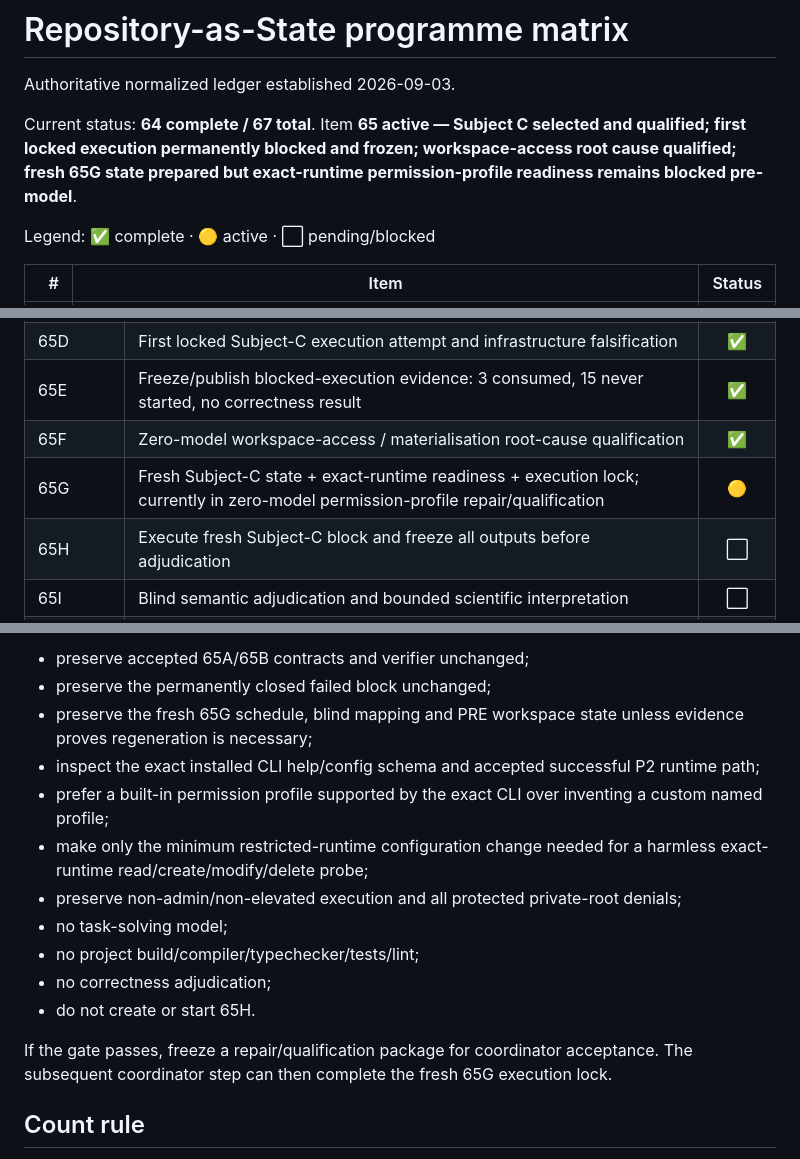
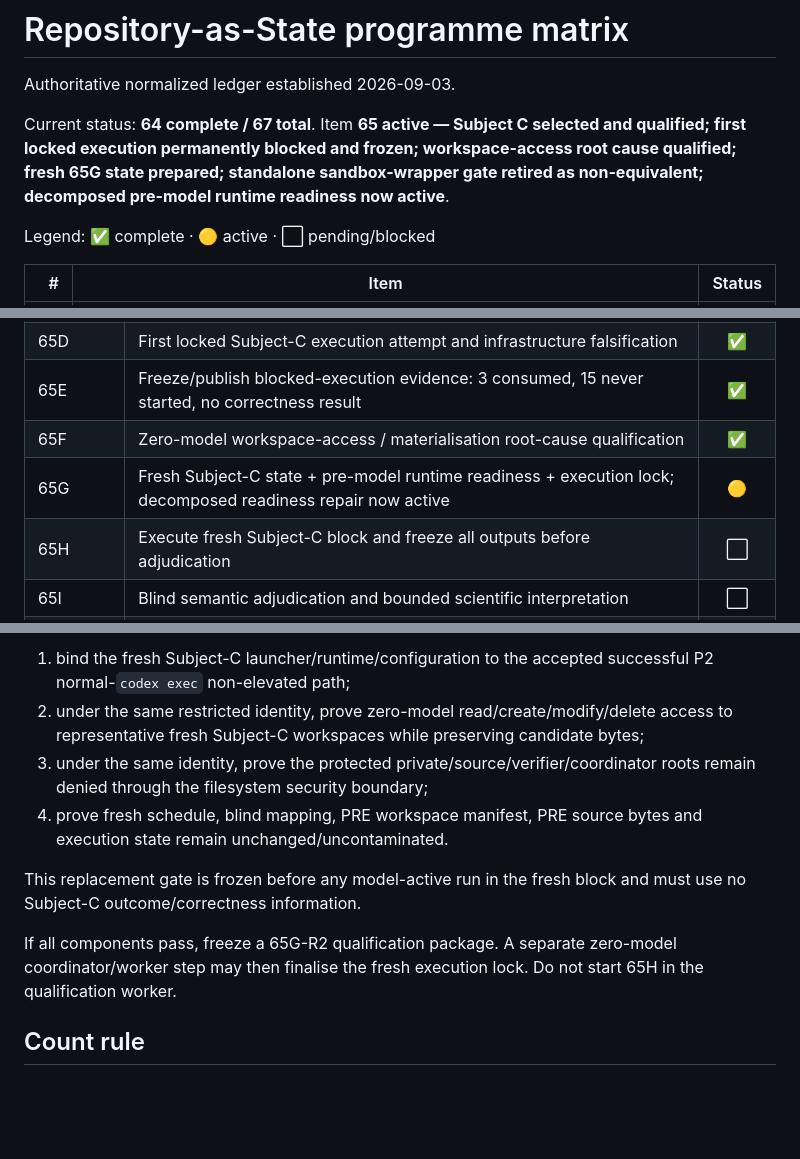
Before and after one commit to PaulJMaddison/repository-as-state, a Markdown page: aidocs/repository-as-state/PROGRAMME-MATRIX.md, 3 parts joined by grey strips. Rendered like a GitHub page; blank space fills up the shorter version.

```diff
--- a/aidocs/repository-as-state/PROGRAMME-MATRIX.md
+++ b/aidocs/repository-as-state/PROGRAMME-MATRIX.md
@@ -2,7 +2,7 @@
 
 Authoritative normalized ledger established 2026-09-03.
 
-Current status: **64 complete / 67 total**. Item **65 active — Subject C selected and qualified; first locked execution permanently blocked and frozen; workspace-access root cause qualified; fresh 65G state prepared but exact-runtime permission-profile readiness remains blocked pre-model**.
+Current status: **64 complete / 67 total**. Item **65 active — Subject C selected and qualified; first locked execution permanently blocked and frozen; workspace-access root cause qualified; fresh 65G state prepared; standalone sandbox-wrapper gate retired as non-equivalent; decomposed pre-model runtime readiness now active**.
 
 Legend: ✅ complete · 🟡 active · ⬜ pending/blocked
 
@@ -95,7 +95,7 @@ The detailed Item-65 substages below do **not** alter the 67-item top-level coun
 | 65D | First locked Subject-C execution attempt and infrastructure falsification | ✅ |
 | 65E | Freeze/publish blocked-execution evidence: 3 consumed, 15 never started, no correctness result | ✅ |
 | 65F | Zero-model workspace-access / materialisation root-cause qualification | ✅ |
-| 65G | Fresh Subject-C state + exact-runtime readiness + execution lock; currently in zero-model permission-profile repair/qualification | 🟡 |
+| 65G | Fresh Subject-C state + pre-model runtime readiness + execution lock; decomposed readiness repair now active | 🟡 |
 | 65H | Execute fresh Subject-C block and freeze all outputs before adjudication | ⬜ |
 | 65I | Blind semantic adjudication and bounded scientific interpretation | ⬜ |
 | 65J | Publish Level-3 evidence and align claims/limitations | ⬜ |
@@ -198,17 +182,12 @@ Required properties:
 
-- preserve accepted 65A/65B contracts and verifier unchanged;
-- preserve the permanently closed failed block unchanged;
-- preserve the fresh 65G schedule, blind mapping and PRE workspace state unless evidence proves regeneration is necessary;
-- inspect the exact installed CLI help/config schema and accepted successful P2 runtime path;
-- prefer a built-in permission profile supported by the exact CLI over inventing a custom named profile;
-- make only the minimum restricted-runtime configuration change needed for a harmless exact-runtime read/create/modify/delete probe;
-- preserve non-admin/non-elevated execution and all protected private-root denials;
-- no task-solving model;
-- no project build/compiler/typechecker/tests/lint;
-- no correctness adjudication;
-- do not create or start 65H.
+1. bind the fresh Subject-C launcher/runtime/configuration to the accepted successful P2 normal-`codex exec` non-elevated path;
+2. under the same restricted identity, prove zero-model read/create/modify/delete access to representative fresh Subject-C workspaces while preserving candidate bytes;
+3. under the same identity, prove the protected private/source/verifier/coordinator roots remain denied through the filesystem security boundary;
+4. prove fresh schedule, blind mapping, PRE workspace manifest, PRE source bytes and execution state remain unchanged/uncontaminated.
 
-If the gate passes, freeze a repair/qualification package for coordinator acceptance. The subsequent coordinator step can then complete the fresh 65G execution lock.
+This replacement gate is frozen before any model-active run in the fresh block and must use no Subject-C outcome/correctness information.
+
+If all components pass, freeze a 65G-R2 qualification package. A separate zero-model coordinator/worker step may then finalise the fresh execution lock. Do not start 65H in the qualification worker.
 
 ## Count rule
 
```
Also changed, not shown: other parts of aidocs/repository-as-state/PROGRAMME-MATRIX.md (+24 -40 lines).
